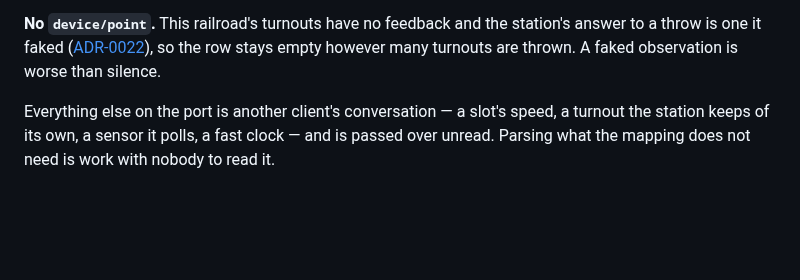
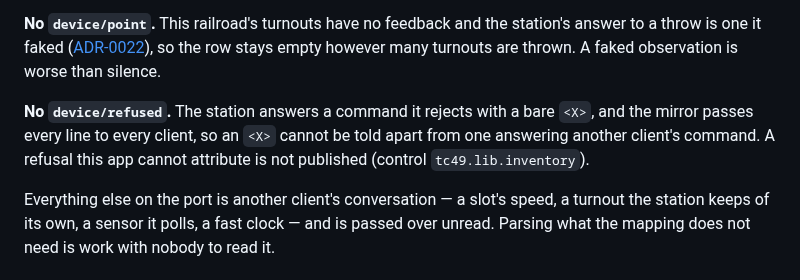
Before and after one commit to rails49/dccex, a Markdown page: docs/dccex/README.md, the part around the change. GitHub-like rendering; blank space fills up the shorter version.

Commit message:
docs: say that device/refused is never published (#291) (#308)
Closes #291.

Co-authored-by: Claude Opus 5.5 <noreply@anthropic.com>

```diff
--- a/docs/dccex/README.md
+++ b/docs/dccex/README.md
@@ -423,6 +423,11 @@ station's answer to a throw is one it faked
 stays empty however many turnouts are thrown. A faked observation is worse
 than silence.
 
+**No `device/refused`.** The station answers a command it rejects with a bare
+`<X>`, and the mirror passes every line to every client, so an `<X>` cannot be
+told apart from one answering another client's command. A refusal this app
+cannot attribute is not published (control `tc49.lib.inventory`).
+
 Everything else on the port is another client's conversation — a slot's speed,
 a turnout the station keeps of its own, a sensor it polls, a fast clock — and
 is passed over unread. Parsing what the mapping does not need is work with
```
